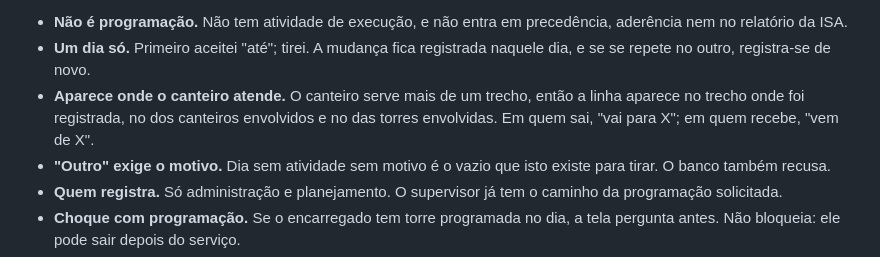
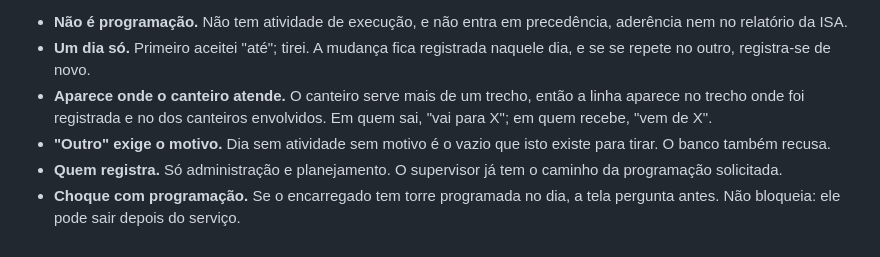
Before and after one commit to Ryan-Wes/sipav-lt, a Markdown page: docs/05-decisoes.md, the part around the change. GitHub-like rendering.

Commit message:
Decisoes: movimentacao sem torres envolvidas

```diff
--- a/docs/05-decisoes.md
+++ b/docs/05-decisoes.md
@@ -64,8 +64,8 @@ Decisões:
 - **Um dia só.** Primeiro aceitei "até"; tirei. A mudança fica registrada naquele
   dia, e se se repete no outro, registra-se de novo.
 - **Aparece onde o canteiro atende.** O canteiro serve mais de um trecho, então a
-  linha aparece no trecho onde foi registrada, no dos canteiros envolvidos e no
-  das torres envolvidas. Em quem sai, "vai para X"; em quem recebe, "vem de X".
+  linha aparece no trecho onde foi registrada e no dos canteiros envolvidos. Em
+  quem sai, "vai para X"; em quem recebe, "vem de X".
 - **"Outro" exige o motivo.** Dia sem atividade sem motivo é o vazio que isto
   existe para tirar. O banco também recusa.
 - **Quem registra.** Só administração e planejamento. O supervisor já tem o
```
